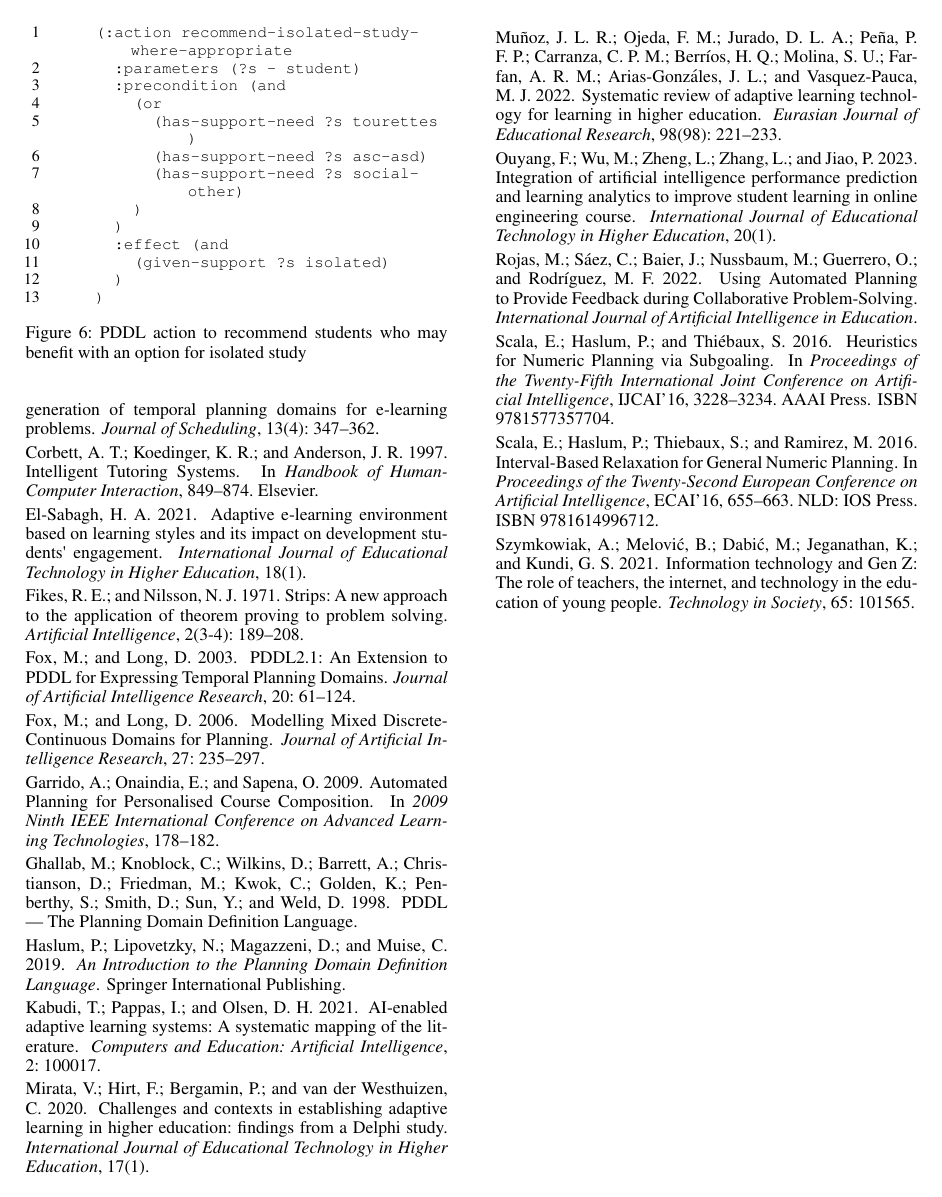
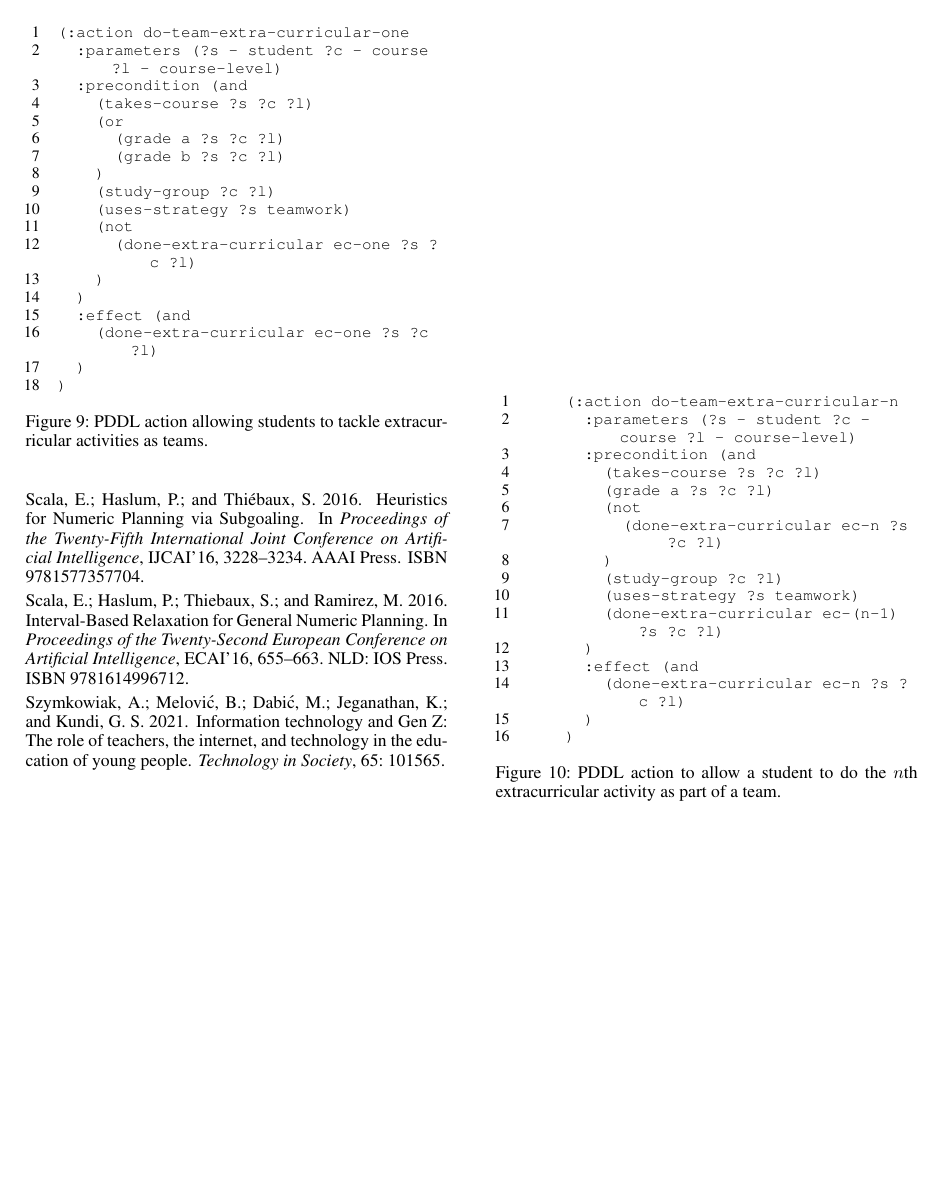
Before and after one commit to refracc-phd/planning-formalisms, a LaTeX paper (course-problem/paper/main.tex, which reads course-problem/paper/figures/tex/actions/team-ec-n.tex, course-problem/paper/figures/tex/actions/team-ec-one.tex): page 5 of 5 before the commit and page 6 of 6 after it. Compiled offline with pdfLaTeX.

Commit message:
add team extracurricular formalisation in tex

```diff
--- /dev/null
+++ b/course-problem/paper/figures/tex/actions/team-ec-n.tex
@@ -0,0 +1,21 @@
+\begin{figure}[t]
+    \begin{lstlisting}
+    (:action do-team-extra-curricular-n
+      :parameters (?s - student ?c - course ?l - course-level)
+      :precondition (and
+        (takes-course ?s ?c ?l)
+        (grade a ?s ?c ?l)
+        (not
+          (done-extra-curricular ec-n ?s ?c ?l)
+        )
+        (study-group ?c ?l)
+        (uses-strategy ?s teamwork)
+        (done-extra-curricular ec-(n-1) ?s ?c ?l)
+      )
+      :effect (and
+        (done-extra-curricular ec-n ?s ?c ?l)
+      )
+    )
+    \end{lstlisting}
+    \caption{PDDL action to allow a student to do the $n$th extracurricular activity as part of a team.}\label{fig:pddl-action-team-extra-curricular-n}
+    \end{figure}
--- /dev/null
+++ b/course-problem/paper/figures/tex/actions/team-ec-one.tex
@@ -0,0 +1,23 @@
+\begin{figure}[t]
+\begin{lstlisting}
+(:action do-team-extra-curricular-one
+  :parameters (?s - student ?c - course ?l - course-level)
+  :precondition (and
+    (takes-course ?s ?c ?l)
+    (or
+      (grade a ?s ?c ?l)
+      (grade b ?s ?c ?l)
+    )
+    (study-group ?c ?l)
+    (uses-strategy ?s teamwork)
+    (not
+      (done-extra-curricular ec-one ?s ?c ?l)
+    )
+  )
+  :effect (and
+    (done-extra-curricular ec-one ?s ?c ?l)
+  )
+)
+\end{lstlisting}
+\caption{PDDL action allowing students to tackle extracurricular activities as teams.}\label{fig:pddl-action-team-extra-curricular-one}
+\end{figure}
```
Also changed, not shown: course-problem/paper/figures/tex/actions/ec-n.tex (added, +19 -0 lines), course-problem/paper/figures/tex/actions/ec-one.tex (added, +21 -0 lines), course-problem/paper/sections/03-modelling-se-pddl.tex (+11 -6 lines), course-problem/paper/sections/04-experiments-results.tex (+1 -3 lines), course-problem/paper/figures/tex/actions/gamification.tex (renamed from course-problem/paper/figures/tex/gamification.tex), course-problem/paper/figures/tex/actions/improving-comms-workshop.tex (renamed from course-problem/paper/figures/tex/improving-comms-workshop.tex), course-problem/paper/figures/tex/actions/isolated-study.tex (renamed from course-problem/paper/figures/tex/isolated-study.tex), course-problem/paper/figures/tex/actions/pomodoro-study.tex (renamed from course-problem/paper/figures/tex/pomodoro-study.tex), course-problem/paper/figures/tex/actions/reading-group-workshop.tex (renamed from course-problem/paper/figures/tex/reading-group-workshop.tex), course-problem/paper/figures/tex/actions/tech-assistance.tex (renamed from course-problem/paper/figures/tex/tech-assistance.tex), course-problem/paper/figures/tex/tables/table-results.tex (renamed from course-problem/paper/figures/tex/table-results.tex).
